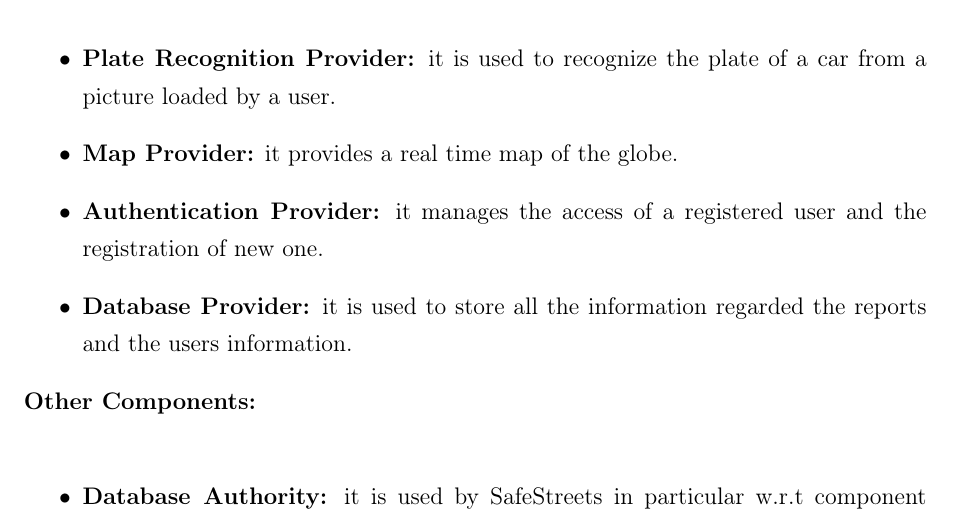
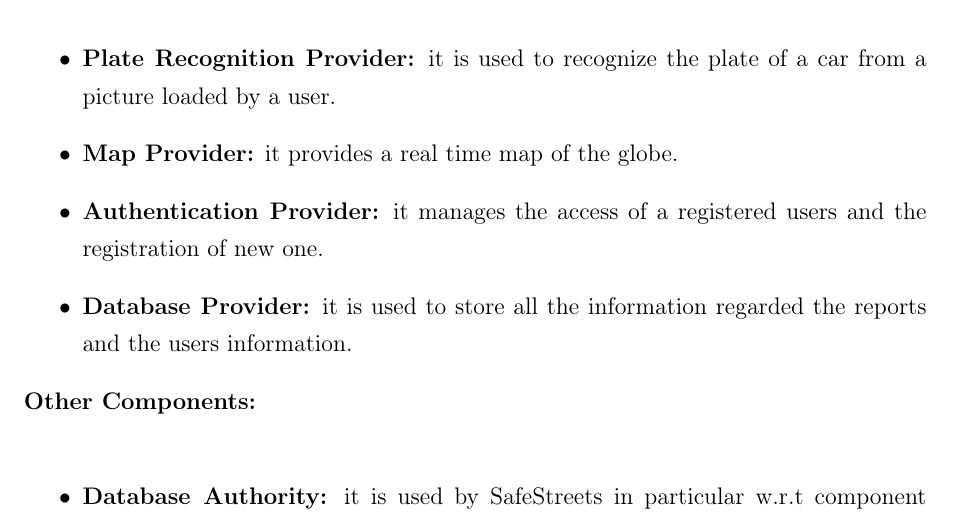
Before and after one commit to fedy97/SafeStreets-Frontend-Flutter, a LaTeX document (DD/DD.tex, which reads DD/architectural_design/architectural_design.tex): part of page 14 of 50, cut so that both start at the same text. Compiled offline with pdfLaTeX.

Commit message:
-fixing typos in chapter 2

```diff
--- a/DD/architectural_design/architectural_design.tex
+++ b/DD/architectural_design/architectural_design.tex
@@ -69,7 +69,7 @@
     \begin{itemize}
         \item \textbf{Plate Recognition Provider:} it is used to recognize the plate of a car from a picture loaded by a user.
         \item \textbf{Map Provider:} it provides a real time map of the globe.
-        \item \textbf{Authentication Provider:} it manages the access of a registered user and the registration of new one.
+        \item \textbf{Authentication Provider:} it manages the access of a registered users and the registration of new one.
         \item \textbf{Database Provider:} it is used to store all the information regarded the reports and the users information.
     \end{itemize}
     \textbf{Other Components:}
```
